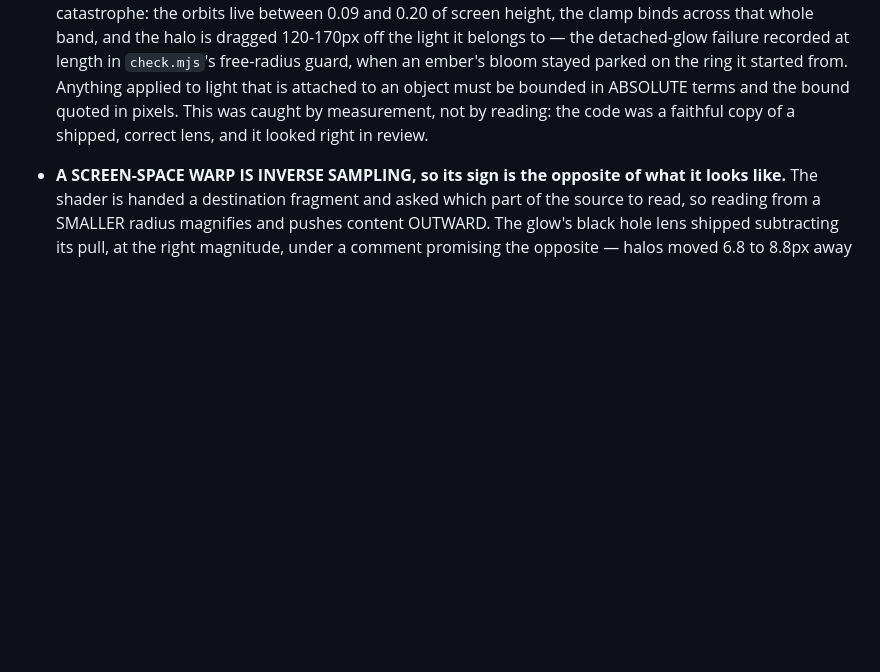
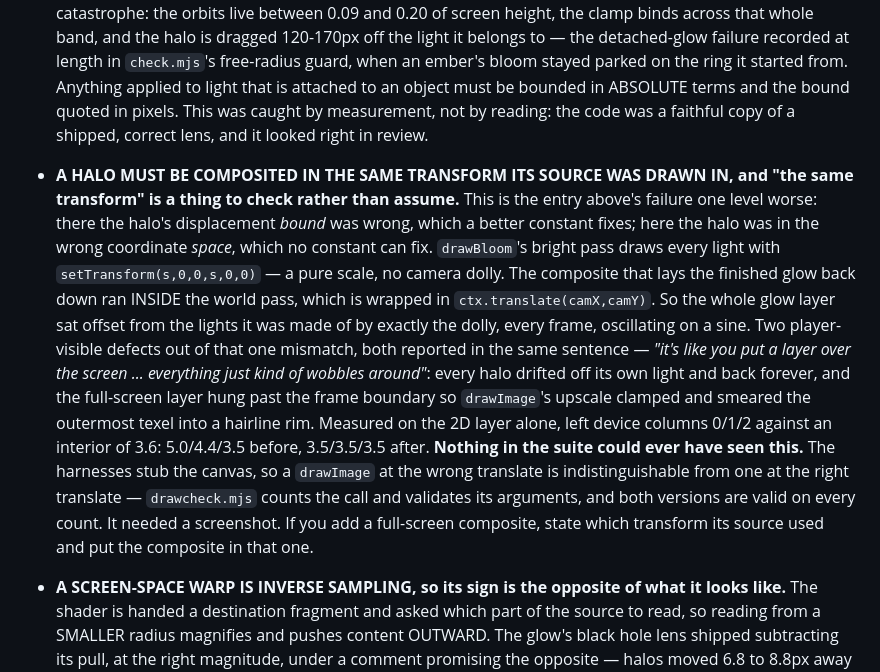
Before and after one commit to ats314/cosmo, a Markdown page: docs/invariants.md, the part around the change. Rendered like a GitHub page; blank space fills up the shorter version.

Commit message:
Write the invariant the last commit said it had written
The previous commit message ended "The entry is updated: a halo must be
composited in the same transform its source was drawn in" — and no such entry
existed. The claim was written, the change was not.

That is the third instance of this exact failure found today, after CLAUDE.md's
"you cannot see the screen" (#113) and four harnesses that imported the seed
printer and never called it (#114), and it is the same mechanism every time: a
pass documenting what it MEANT to do rather than what it had checked. Catching
it in my own commit message an hour after writing the rule against it is the
argument for the rule.

The entry now exists, in the graphics group beside the bound-in-pixels rule it
extends, and it carries the measurement and the reason nothing in the suite
could have caught it: the harnesses stub the canvas, so a drawImage at the wrong
translate is indistinguishable from one at the right translate.

Co-Authored-By: Claude Opus 5 <noreply@anthropic.com>
Claude-Session: https://claude.ai/code/session_01EFttS4RzFYrojLLLx9EH2Y

```diff
--- a/docs/invariants.md
+++ b/docs/invariants.md
@@ -333,6 +333,30 @@ render-scale dial.*
   This was caught by measurement, not by reading: the code was a faithful copy
   of a shipped, correct lens, and it looked right in review.
 
+- **A HALO MUST BE COMPOSITED IN THE SAME TRANSFORM ITS SOURCE WAS DRAWN IN,
+  and "the same transform" is a thing to check rather than assume.** This is
+  the entry above's failure one level worse: there the halo's displacement
+  *bound* was wrong, which a better constant fixes; here the halo was in the
+  wrong coordinate *space*, which no constant can fix.
+  `drawBloom`'s bright pass draws every light with `setTransform(s,0,0,s,0,0)`
+  — a pure scale, no camera dolly. The composite that lays the finished glow
+  back down ran INSIDE the world pass, which is wrapped in
+  `ctx.translate(camX,camY)`. So the whole glow layer sat offset from the
+  lights it was made of by exactly the dolly, every frame, oscillating on a
+  sine. Two player-visible defects out of that one mismatch, both reported in
+  the same sentence — *"it's like you put a layer over the screen ...
+  everything just kind of wobbles around"*: every halo drifted off its own
+  light and back forever, and the full-screen layer hung past the frame
+  boundary so `drawImage`'s upscale clamped and smeared the outermost texel
+  into a hairline rim. Measured on the 2D layer alone, left device columns
+  0/1/2 against an interior of 3.6: 5.0/4.4/3.5 before, 3.5/3.5/3.5 after.
+  **Nothing in the suite could ever have seen this.** The harnesses stub the
+  canvas, so a `drawImage` at the wrong translate is indistinguishable from
+  one at the right translate — `drawcheck.mjs` counts the call and validates
+  its arguments, and both versions are valid on every count. It needed a
+  screenshot. If you add a full-screen composite, state which transform its
+  source used and put the composite in that one.
+
 - **A SCREEN-SPACE WARP IS INVERSE SAMPLING, so its sign is the opposite of
   what it looks like.** The shader is handed a destination fragment and asked
   which part of the source to read, so reading from a SMALLER radius
```
